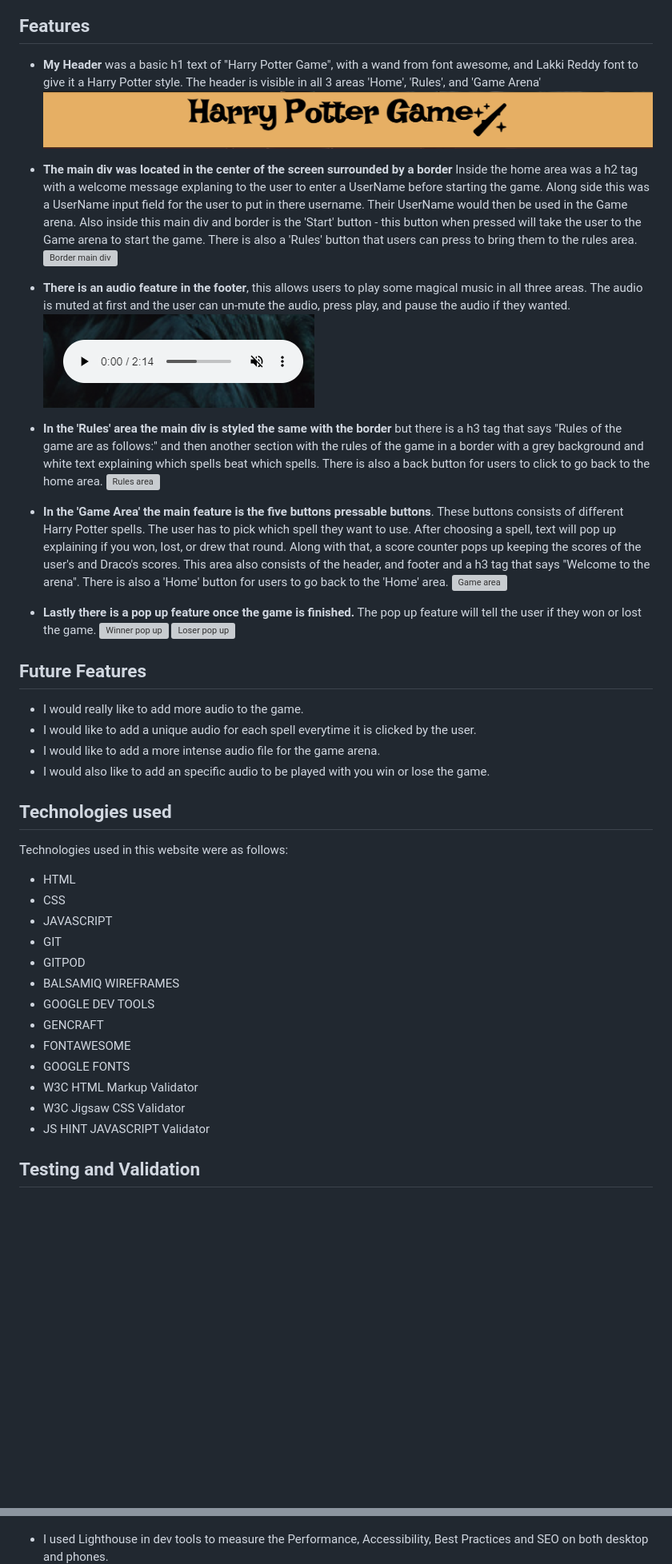
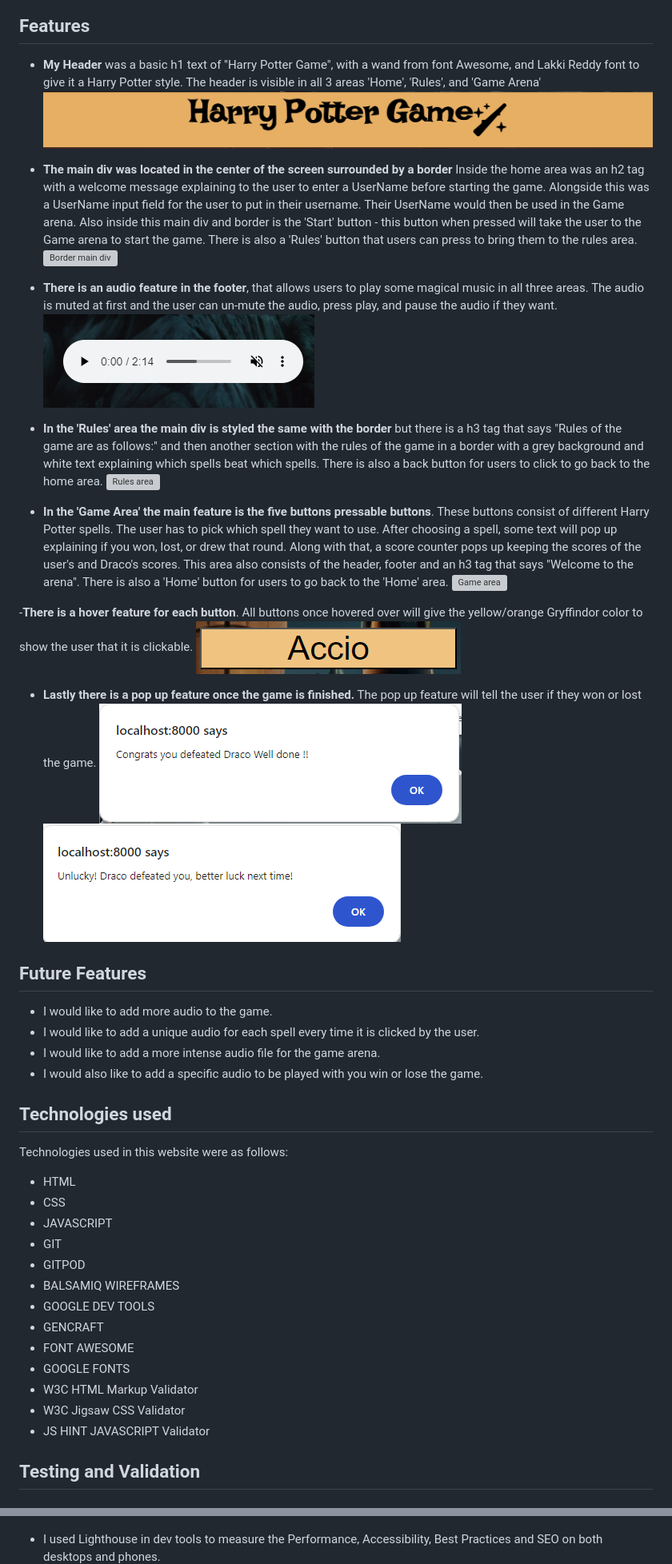
Before and after one commit to BreakellrZ/Harry_Potter_Quiz, a Markdown page: README.md, 2 parts joined by grey strips. Shown: that part at 80% size. Rendered like a GitHub page; pictures changed too: documentation/hover_button_pp2.png (added); blank space fills up the shorter version; grey boxes are pictures that could not be loaded.

Commit message:
spell checks

```diff
--- a/README.md
+++ b/README.md
@@ -80,13 +79,13 @@ On the surface plane, the color scheme I went for was Harry Potter's house calle
 
 ## Features
 
-- **My Header** was a basic h1 text of "Harry Potter Game", with a wand from font awesome, and Lakki Reddy font to give it a Harry Potter style. The header is visible in all 3 areas 'Home', 'Rules', and 'Game Arena'
+- **My Header** was a basic h1 text of "Harry Potter Game", with a wand from font Awesome, and Lakki Reddy font to give it a Harry Potter style. The header is visible in all 3 areas 'Home', 'Rules', and 'Game Arena'
 ![Header](documentation/header_pp2.png)
 
-- **The main div was located in the center of the screen surrounded by a border** Inside the home area was a h2 tag with a welcome message explaning to the user to enter a UserName before starting the game. Along side this was a UserName input field for the user to put in there username. Their UserName would then be used in the Game arena. Also inside this main div and border is the 'Start' button - this button when pressed will take the user to the Game arena to start the game. There is also a 'Rules' button that users can press to bring them to the rules area.
+- **The main div was located in the center of the screen surrounded by a border** Inside the home area was an h2 tag with a welcome message explaining to the user to enter a UserName before starting the game. Alongside this was a UserName input field for the user to put in their username. Their UserName would then be used in the Game arena. Also inside this main div and border is the 'Start' button - this button when pressed will take the user to the Game arena to start the game. There is also a 'Rules' button that users can press to bring them to the rules area.
 ![Border main div](documentation/border_pp2.png)
 
-- **There is an audio feature in the footer**, this allows users to play some magical music in all three areas. The audio is muted at first and the user can un-mute the audio, press play, and pause the audio if they wanted.
+- **There is an audio feature in the footer**, that allows users to play some magical music in all three areas. The audio is muted at first and the user can un-mute the audio, press play, and pause the audio if they want.
 ![Audio](documentation/audio_pp2.png)
 
 - **In the 'Rules' area the main div is styled the same with the border** but there is a h3 tag that says "Rules of the game are as follows:" and then another section with the rules of the game in a border with a grey background and white text explaining which spells beat which spells. There is also a back button for users to click to go back to the home area.
@@ -94,18 +93,21 @@ On the surface plane, the color scheme I went for was Harry Potter's house calle
 
-- **In the 'Game Area' the main feature is the five buttons pressable buttons**. These buttons consists of different Harry Potter spells. The user has to pick which spell they want to use. After choosing a spell, text will pop up explaining if you won, lost, or drew that round. Along with that, a score counter pops up keeping the scores of the user's and Draco's scores. This area also consists of the header, and footer and a h3 tag that says "Welcome to the arena". There is also a 'Home' button for users to go back to the 'Home' area.
-![Game area](game_area_pp2.png)
+- **In the 'Game Area' the main feature is the five buttons pressable buttons**. These buttons consist of different Harry Potter spells. The user has to pick which spell they want to use. After choosing a spell, some text will pop up explaining if you won, lost, or drew that round. Along with that, a score counter pops up keeping the scores of the user's and Draco's scores. This area also consists of the header, footer and an h3 tag that says "Welcome to the arena". There is also a 'Home' button for users to go back to the 'Home' area.
+![Game area](documentation/game_area_pp2.png)
+
+-**There is a hover feature for each button**. All buttons once hovered over will give the yellow/orange Gryffindor color to show the user that it is clickable.
+![Hover button](documentation/hover_button_pp2.png)
 
 - **Lastly there is a pop up feature once the game is finished.** The pop up feature will tell the user if they won or lost the game.
-![Winner pop up](win_pp2.png)
-![Loser pop up](lose_pp2.png)
+![Winner pop up](documentation/win_pp2.png)
+![Loser pop up](documentation/lose_pp2.png)
 
 
 ## Future Features
 
-- I would really like to add more audio to the game.
-- I would like to add a unique audio for each spell everytime it is clicked by the user.
+- I would like to add more audio to the game.
+- I would like to add a unique audio for each spell every time it is clicked by the user.
 - I would like to add a more intense audio file for the game arena.
-- I would also like to add an specific audio to be played with you win or lose the game.
+- I would also like to add a specific audio to be played with you win or lose the game.
 
 ## Technologies used
 
@@ -119,12 +121,11 @@ Technologies used in this website were as follows:
 - BALSAMIQ WIREFRAMES
 - GOOGLE DEV TOOLS
 - GENCRAFT
-- FONTAWESOME
+- FONT AWESOME
 - GOOGLE FONTS
 - W3C HTML Markup Validator
 - W3C Jigsaw CSS Validator
 - JS HINT JAVASCRIPT Validator
-
 
 
 ## Testing and Validation
@@ -148,7 +149,7 @@ Technologies used in this website were as follows:
 - I used JS HINT JavaScript Validator to validate my JavaScript code. It says "One unused variable" but this is because that variable is actually linked with the HTML file and is being used.
 ![JS Validator](documentation/js_validator.png)
 
-- I used Lighthouse in dev tools to measure the Performance, Accessibility, Best Practices and SEO on both desktop and phones.
+- I used Lighthouse in dev tools to measure the Performance, Accessibility, Best Practices and SEO on both desktops and phones.
 ![LIGHTHOUSE testing for desktop](documentation/lighthouse_pp2_desktop.png)
 ![LIGHTHOUSE testing for phone](documentation/lighthouse_pp2_phone.png)
 
```
Also changed, not shown: other parts of README.md (+24 -25 lines).
